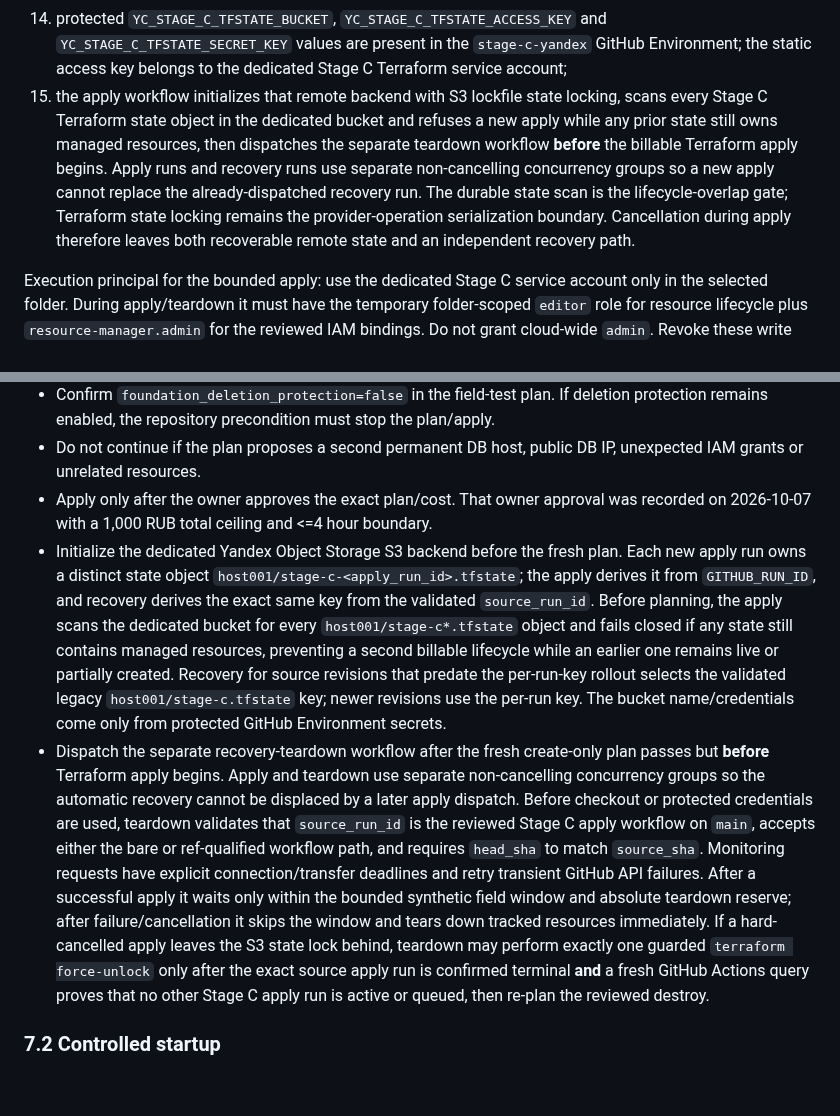
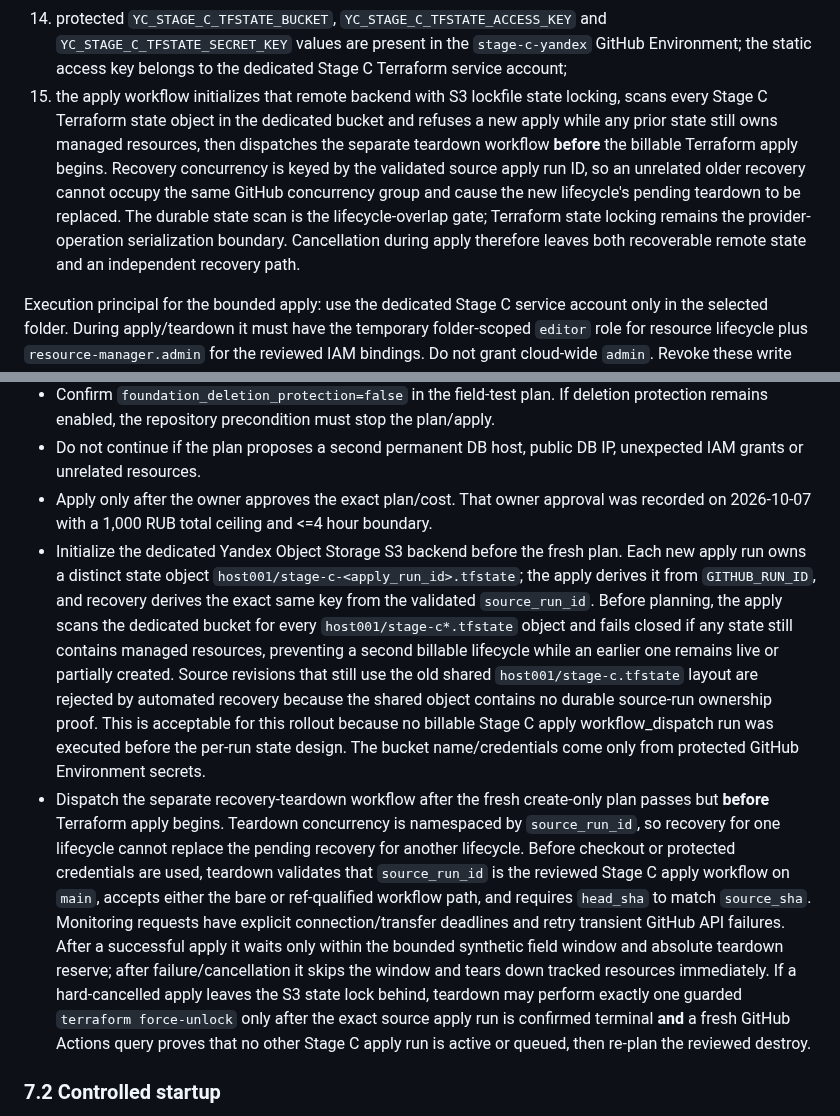
Before and after one commit to eletov215/ai-career-agent-site, a Markdown page: docs/HOST001_STAGE_C_FIELD_TEST_PLAN_20261006.md, 2 parts joined by grey strips. Rendered like a GitHub page; blank space fills up the shorter version.

Commit message:
Issue #78: document source-scoped teardown and legacy fail-closed recovery

```diff
--- a/docs/HOST001_STAGE_C_FIELD_TEST_PLAN_20261006.md
+++ b/docs/HOST001_STAGE_C_FIELD_TEST_PLAN_20261006.md
@@ -140,7 +140,7 @@ All conditions below are required:
 12. rollback/teardown commands reviewed before creation;
 13. a dedicated private Yandex Object Storage bucket exists for Terraform remote state, with restricted access and no production/user data; the owner-created bucket is outside the Stage C Terraform-managed resource graph and is included in the 1,000 RUB field-test ceiling;
 14. protected `YC_STAGE_C_TFSTATE_BUCKET`, `YC_STAGE_C_TFSTATE_ACCESS_KEY` and `YC_STAGE_C_TFSTATE_SECRET_KEY` values are present in the `stage-c-yandex` GitHub Environment; the static access key belongs to the dedicated Stage C Terraform service account;
-15. the apply workflow initializes that remote backend with S3 lockfile state locking, scans every Stage C Terraform state object in the dedicated bucket and refuses a new apply while any prior state still owns managed resources, then dispatches the separate teardown workflow **before** the billable Terraform apply begins. Apply runs and recovery runs use separate non-cancelling concurrency groups so a new apply cannot replace the already-dispatched recovery run. The durable state scan is the lifecycle-overlap gate; Terraform state locking remains the provider-operation serialization boundary. Cancellation during apply therefore leaves both recoverable remote state and an independent recovery path.
+15. the apply workflow initializes that remote backend with S3 lockfile state locking, scans every Stage C Terraform state object in the dedicated bucket and refuses a new apply while any prior state still owns managed resources, then dispatches the separate teardown workflow **before** the billable Terraform apply begins. Recovery concurrency is keyed by the validated source apply run ID, so an unrelated older recovery cannot occupy the same GitHub concurrency group and cause the new lifecycle's pending teardown to be replaced. The durable state scan is the lifecycle-overlap gate; Terraform state locking remains the provider-operation serialization boundary. Cancellation during apply therefore leaves both recoverable remote state and an independent recovery path.
 
 Execution principal for the bounded apply: use the dedicated Stage C service account only in the selected folder. During apply/teardown it must have the temporary folder-scoped `editor` role for resource lifecycle plus `resource-manager.admin` for the reviewed IAM bindings. Do not grant cloud-wide `admin`. Revoke these write roles after teardown (or reduce the account back to read-only access).
 
@@ -155,8 +155,8 @@ Execution principal for the bounded apply: use the dedicated Stage C service acc
 - Confirm `foundation_deletion_protection=false` in the field-test plan. If deletion protection remains enabled, the repository precondition must stop the plan/apply.
 - Do not continue if the plan proposes a second permanent DB host, public DB IP, unexpected IAM grants or unrelated resources.
 - Apply only after the owner approves the exact plan/cost. That owner approval was recorded on 2026-10-07 with a 1,000 RUB total ceiling and <=4 hour boundary.
-- Initialize the dedicated Yandex Object Storage S3 backend before the fresh plan. Each new apply run owns a distinct state object `host001/stage-c-<apply_run_id>.tfstate`; the apply derives it from `GITHUB_RUN_ID`, and recovery derives the exact same key from the validated `source_run_id`. Before planning, the apply scans the dedicated bucket for every `host001/stage-c*.tfstate` object and fails closed if any state still contains managed resources, preventing a second billable lifecycle while an earlier one remains live or partially created. Recovery for source revisions that predate the per-run-key rollout selects the validated legacy `host001/stage-c.tfstate` key; newer revisions use the per-run key. The bucket name/credentials come only from protected GitHub Environment secrets.
-- Dispatch the separate recovery-teardown workflow after the fresh create-only plan passes but **before** Terraform apply begins. Apply and teardown use separate non-cancelling concurrency groups so the automatic recovery cannot be displaced by a later apply dispatch. Before checkout or protected credentials are used, teardown validates that `source_run_id` is the reviewed Stage C apply workflow on `main`, accepts either the bare or ref-qualified workflow path, and requires `head_sha` to match `source_sha`. Monitoring requests have explicit connection/transfer deadlines and retry transient GitHub API failures. After a successful apply it waits only within the bounded synthetic field window and absolute teardown reserve; after failure/cancellation it skips the window and tears down tracked resources immediately. If a hard-cancelled apply leaves the S3 state lock behind, teardown may perform exactly one guarded `terraform force-unlock` only after the exact source apply run is confirmed terminal **and** a fresh GitHub Actions query proves that no other Stage C apply run is active or queued, then re-plan the reviewed destroy.
+- Initialize the dedicated Yandex Object Storage S3 backend before the fresh plan. Each new apply run owns a distinct state object `host001/stage-c-<apply_run_id>.tfstate`; the apply derives it from `GITHUB_RUN_ID`, and recovery derives the exact same key from the validated `source_run_id`. Before planning, the apply scans the dedicated bucket for every `host001/stage-c*.tfstate` object and fails closed if any state still contains managed resources, preventing a second billable lifecycle while an earlier one remains live or partially created. Source revisions that still use the old shared `host001/stage-c.tfstate` layout are rejected by automated recovery because the shared object contains no durable source-run ownership proof. This is acceptable for this rollout because no billable Stage C apply workflow_dispatch run was executed before the per-run state design. The bucket name/credentials come only from protected GitHub Environment secrets.
+- Dispatch the separate recovery-teardown workflow after the fresh create-only plan passes but **before** Terraform apply begins. Teardown concurrency is namespaced by `source_run_id`, so recovery for one lifecycle cannot replace the pending recovery for another lifecycle. Before checkout or protected credentials are used, teardown validates that `source_run_id` is the reviewed Stage C apply workflow on `main`, accepts either the bare or ref-qualified workflow path, and requires `head_sha` to match `source_sha`. Monitoring requests have explicit connection/transfer deadlines and retry transient GitHub API failures. After a successful apply it waits only within the bounded synthetic field window and absolute teardown reserve; after failure/cancellation it skips the window and tears down tracked resources immediately. If a hard-cancelled apply leaves the S3 state lock behind, teardown may perform exactly one guarded `terraform force-unlock` only after the exact source apply run is confirmed terminal **and** a fresh GitHub Actions query proves that no other Stage C apply run is active or queued, then re-plan the reviewed destroy.
 
 ### 7.2 Controlled startup
 
```
Also changed, not shown: other parts of docs/HOST001_STAGE_C_FIELD_TEST_PLAN_20261006.md (+1 -1 lines).
